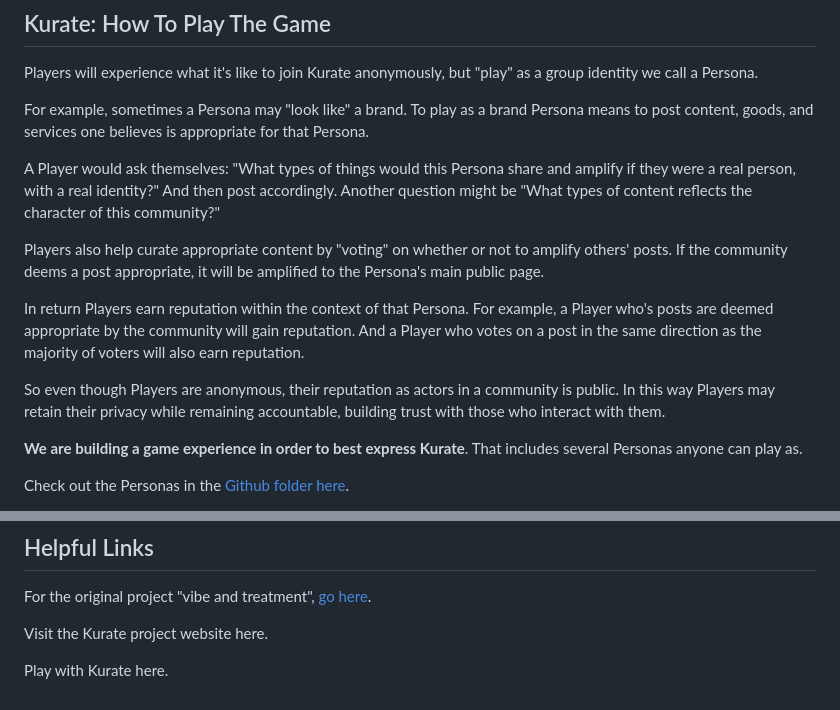
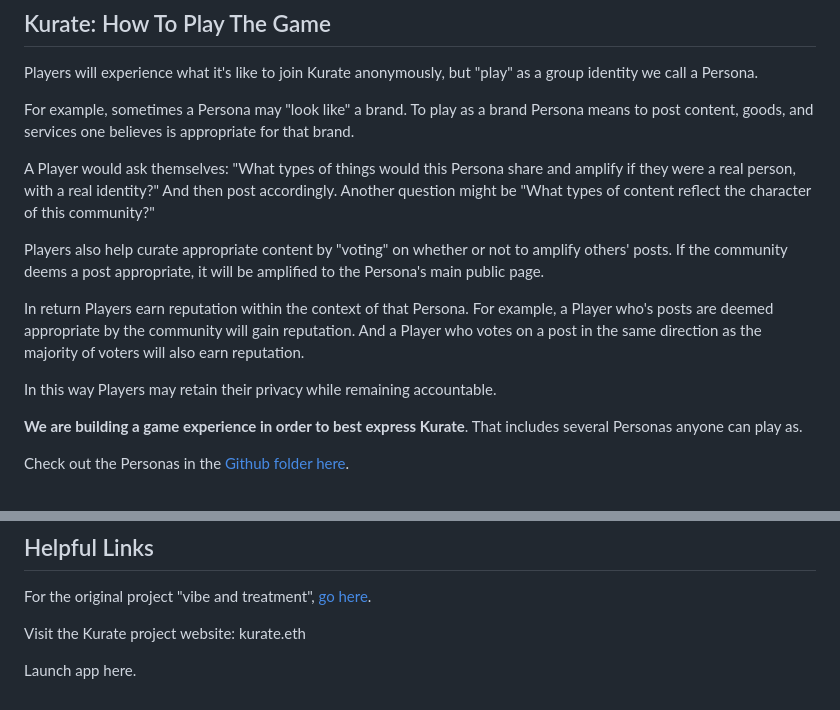
Before and after one commit to logos-innovation-lab/Kurate-expression, a Markdown page: README.md, 2 parts joined by grey strips. Drawn GitHub-style.

Commit message:
last changed at Mar 7, 2023 11:05 AM, pushed by matthewcarano

```diff
--- a/README.md
+++ b/README.md
@@ -36,15 +36,15 @@ We make technology. Technology is but a tool that can be used for human enrichme
 ## Kurate: How To Play The Game
 Players will experience what it's like to join Kurate anonymously, but "play" as a group identity we call a Persona.
 
-For example, sometimes a Persona may "look like" a brand.  To play as a brand Persona means to post content, goods, and services one believes is appropriate for that Persona.
+For example, sometimes a Persona may "look like" a brand.  To play as a brand Persona means to post content, goods, and services one believes is appropriate for that brand.
 
-A Player would ask themselves: "What types of things would this Persona share and amplify if they were a real person, with a real identity?" And then post accordingly. Another question might be "What types of content reflects the character of this community?"
+A Player would ask themselves: "What types of things would this Persona share and amplify if they were a real person, with a real identity?" And then post accordingly. Another question might be "What types of content reflect the character of this community?"
 
 Players also help curate appropriate content by "voting" on whether or not to amplify others' posts. If the community deems a post appropriate, it will be amplified to the Persona's main public page.
 
 In return Players earn reputation within the context of that Persona. For example, a Player who's posts are deemed appropriate by the community will gain reputation. And a Player who votes on a post in the same direction as the majority of voters will also earn reputation.
 
-So even though Players are anonymous, their reputation as actors in a community is public. In this way Players may retain their privacy while remaining accountable, building trust with those who interact with them.
+In this way Players may retain their privacy while remaining accountable.
 
 **We are building a game experience in order to best express Kurate**. That includes several Personas anyone can play as.
 
@@ -61,6 +61,6 @@ Check out the Personas in the [Github folder here](https://github.com/logos-inno
 ## Helpful Links
 For the original project "vibe and treatment", [go here](https://github.com/logos-innovation-lab/Kurate-expression/blob/Main/A-Game-Called-Kurate-Vibe-And-Treatment.md).
 
-Visit the Kurate project website here.
+Visit the Kurate project website: kurate.eth
 
-Play with Kurate here.
+Launch app here.
```
